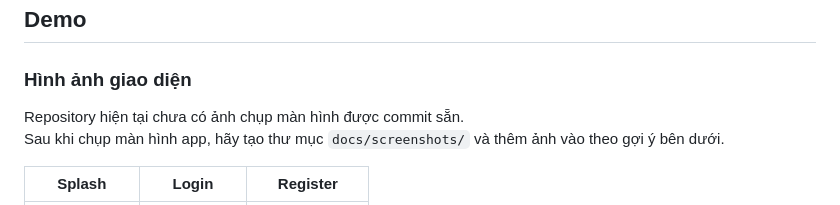
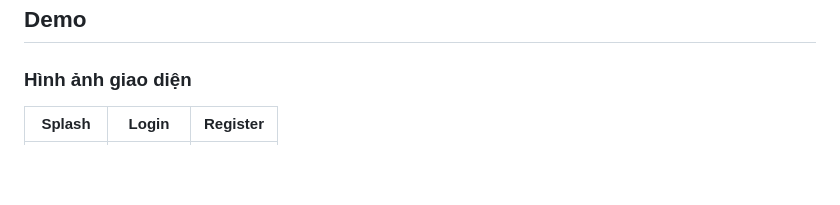
Before and after one commit to dnd-Crisama/starrail_app, a Markdown page: README.md, the part around one of its changes. GitHub-like rendering; blank space fills up the shorter version.

```diff
--- a/README.md
+++ b/README.md
@@ -18,9 +18,5 @@ Project được tổ chức theo hướng **clean architecture**, để dễ m
 ## Demo
 
 ### Hình ảnh giao diện
-
-Repository hiện tại chưa có ảnh chụp màn hình được commit sẵn.
-Sau khi chụp màn hình app, hãy tạo thư mục `docs/screenshots/` và thêm ảnh vào theo gợi ý bên dưới.
-
 | Splash | Login | Register |
 |---|---|---|
```
Also changed, not shown: other parts of README.md (+2 -2 lines).
